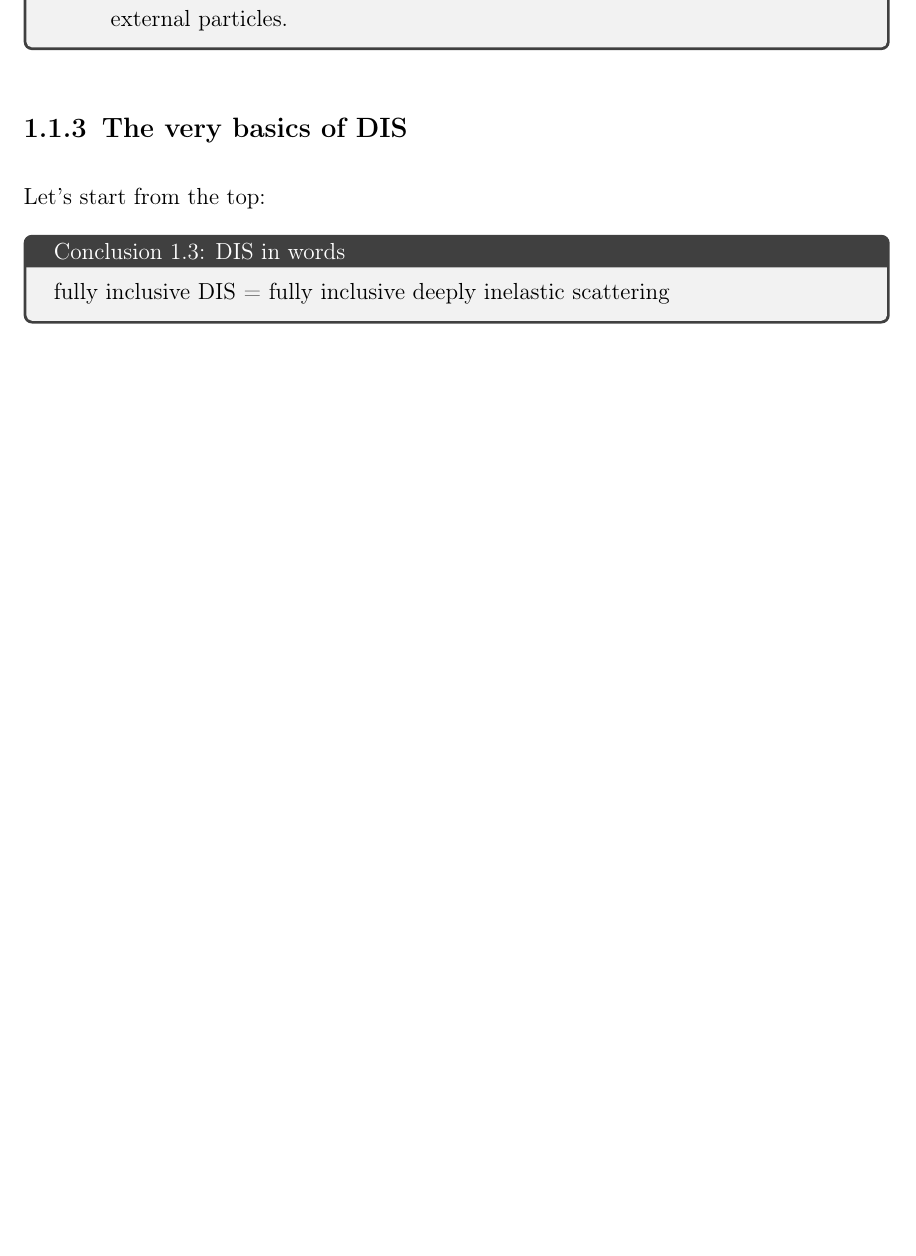
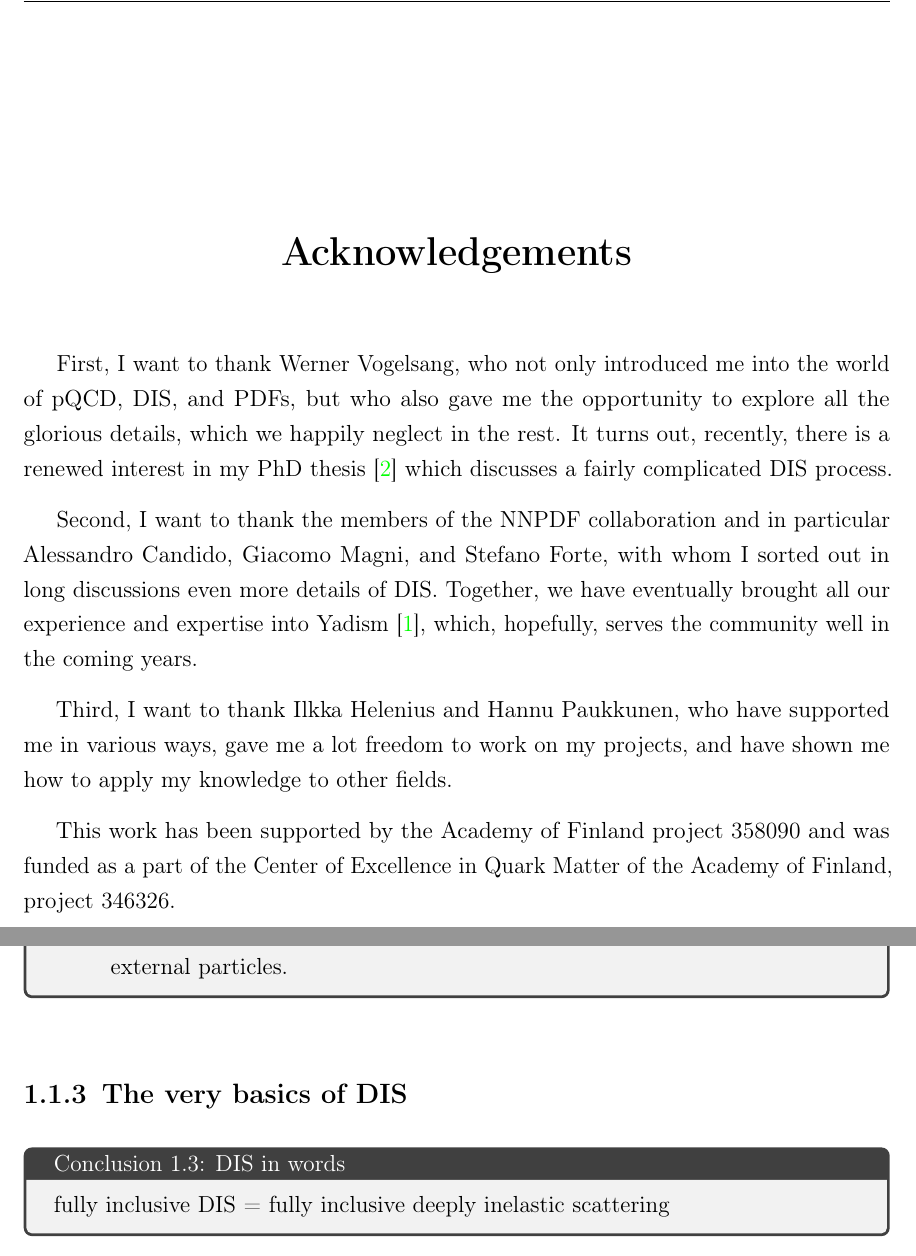
Before and after one commit to felixhekhorn/jss-2026, a LaTeX thesis (main.tex, which reads 11-intro.tex, frontmatter.tex): part of page 14 of 66 before the commit and two parts of pages 5 and 16 of 68 after it, the two joined at a grey line, cut at the place of the change, the shorter picture padded with empty space. The pictures show the PDF file main.pdf that the author committed with the source.

Commit message:
Add acknowledgements

```diff
--- a/11-intro.tex
+++ b/11-intro.tex
@@ -82,7 +82,6 @@ As a first step we perform the renormalization of all couplings and fields to re
 
 \subsection{The very basics of DIS}
 \label{sec:basics}
-Let's start from the top:
 \begin{conclusionbox}{DIS in words}
     fully inclusive DIS = fully inclusive deeply inelastic scattering
 \end{conclusionbox}
--- a/frontmatter.tex
+++ b/frontmatter.tex
@@ -23,11 +23,18 @@
 % \end{declaration}
 
 
-%% Acknowledgements
-% \begin{acknowledgements}
-%   Of the many people who deserve thanks, some are particularly prominent,
-%   such as my supervisor\dots
-% \end{acknowledgements}
+% Acknowledgements
+\begin{acknowledgements}
+  First, I want to thank Werner Vogelsang, who not only introduced me into the world of pQCD, DIS, and PDFs, but who also gave me the opportunity to explore all the glorious details, which we happily neglect in the rest.
+  It turns out, recently, there is a renewed interest in my PhD thesis~\cite{Hekhorn:2019nlf} which discusses a fairly complicated DIS process.
+
+  Second, I want to thank the members of the NNPDF collaboration and in particular Alessandro Candido, Giacomo Magni, and Stefano Forte, with whom I sorted out in long discussions even more details of DIS.
+  Together, we have eventually brought all our experience and expertise into Yadism~\cite{Candido:2024rkr}, which, hopefully, serves the community well in the coming years.
+
+  Third, I want to thank Ilkka Helenius and Hannu Paukkunen, who have supported me in various ways, gave me a lot freedom to work on my projects, and have shown me how to apply my knowledge to other fields.
+
+  This work has been supported by the Academy of Finland project 358090 and was funded as a part of the Center of Excellence in Quark Matter of the Academy of Finland, project 346326.
+\end{acknowledgements}
 
 
 %% Preface
```
Also changed, not shown: main.pdf.
